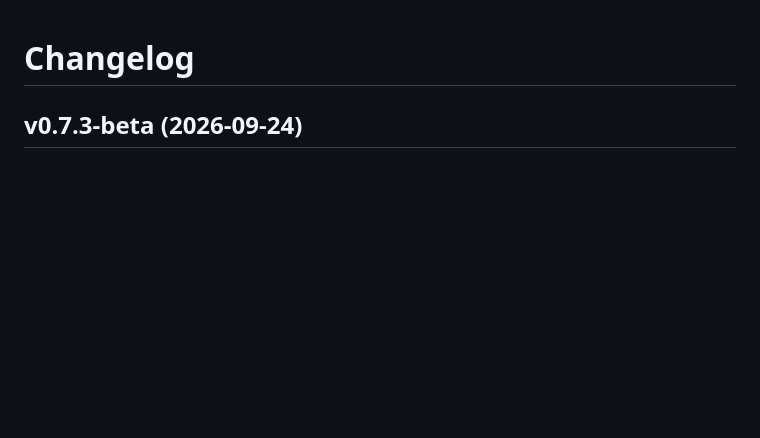
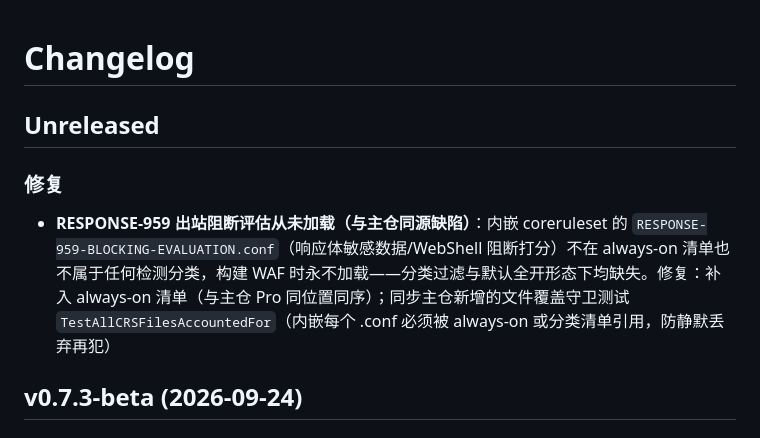
Before and after one commit to KingMoat/KingMoat-WAF, a Markdown page: CHANGELOG.md, the part around the change. GitHub-like rendering; blank space fills up the shorter version.

Commit message:
docs: changelog for RESPONSE-959 always-on fix

```diff
--- a/CHANGELOG.md
+++ b/CHANGELOG.md
@@ -1,4 +1,10 @@
 # Changelog
+
+## Unreleased
+
+### 修复
+
+- **RESPONSE-959 出站阻断评估从未加载（与主仓同源缺陷）**：内嵌 coreruleset 的 `RESPONSE-959-BLOCKING-EVALUATION.conf`（响应体敏感数据/WebShell 阻断打分）不在 always-on 清单也不属于任何检测分类，构建 WAF 时永不加载——分类过滤与默认全开形态下均缺失。修复：补入 always-on 清单（与主仓 Pro 同位置同序）；同步主仓新增的文件覆盖守卫测试 `TestAllCRSFilesAccountedFor`（内嵌每个 .conf 必须被 always-on 或分类清单引用，防静默丢弃再犯）
 
 ## v0.7.3-beta (2026-09-24)
 
```
